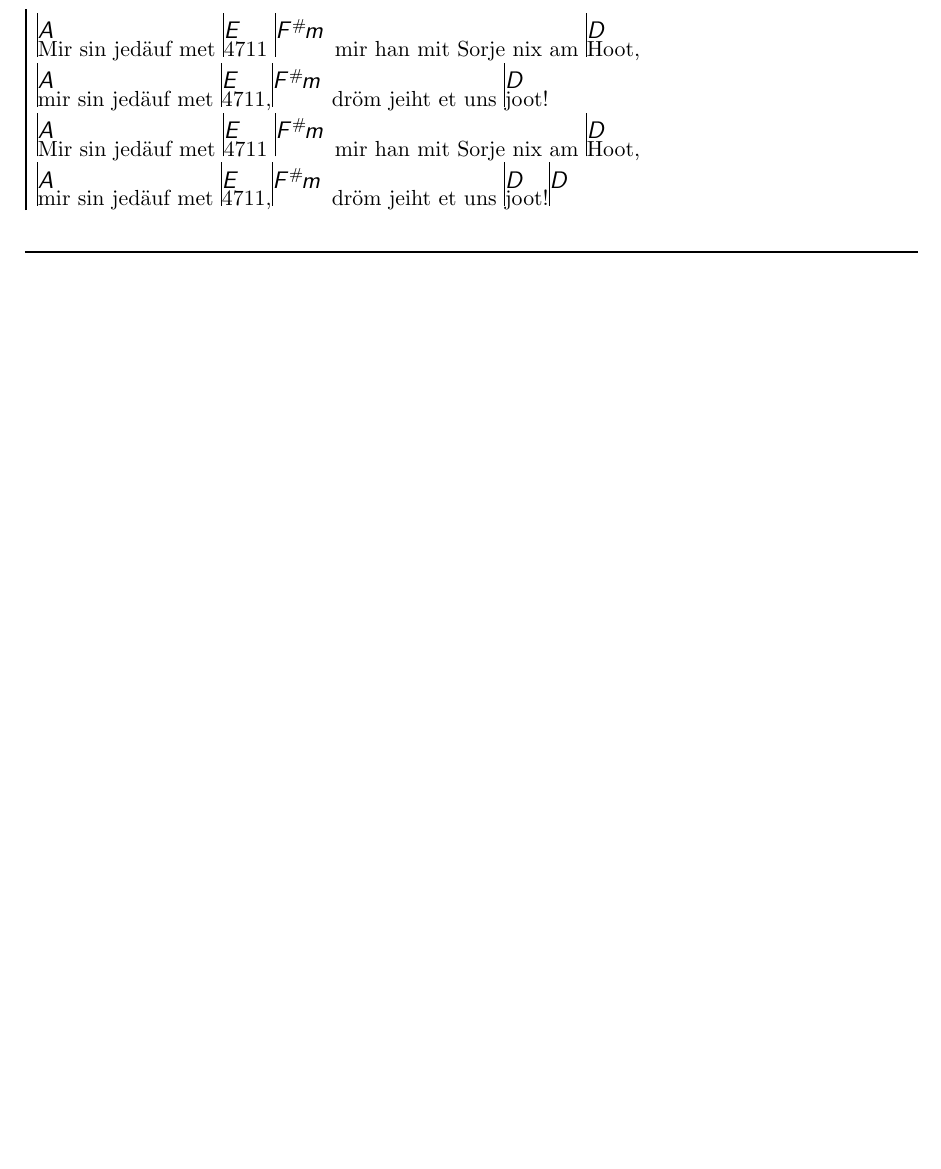
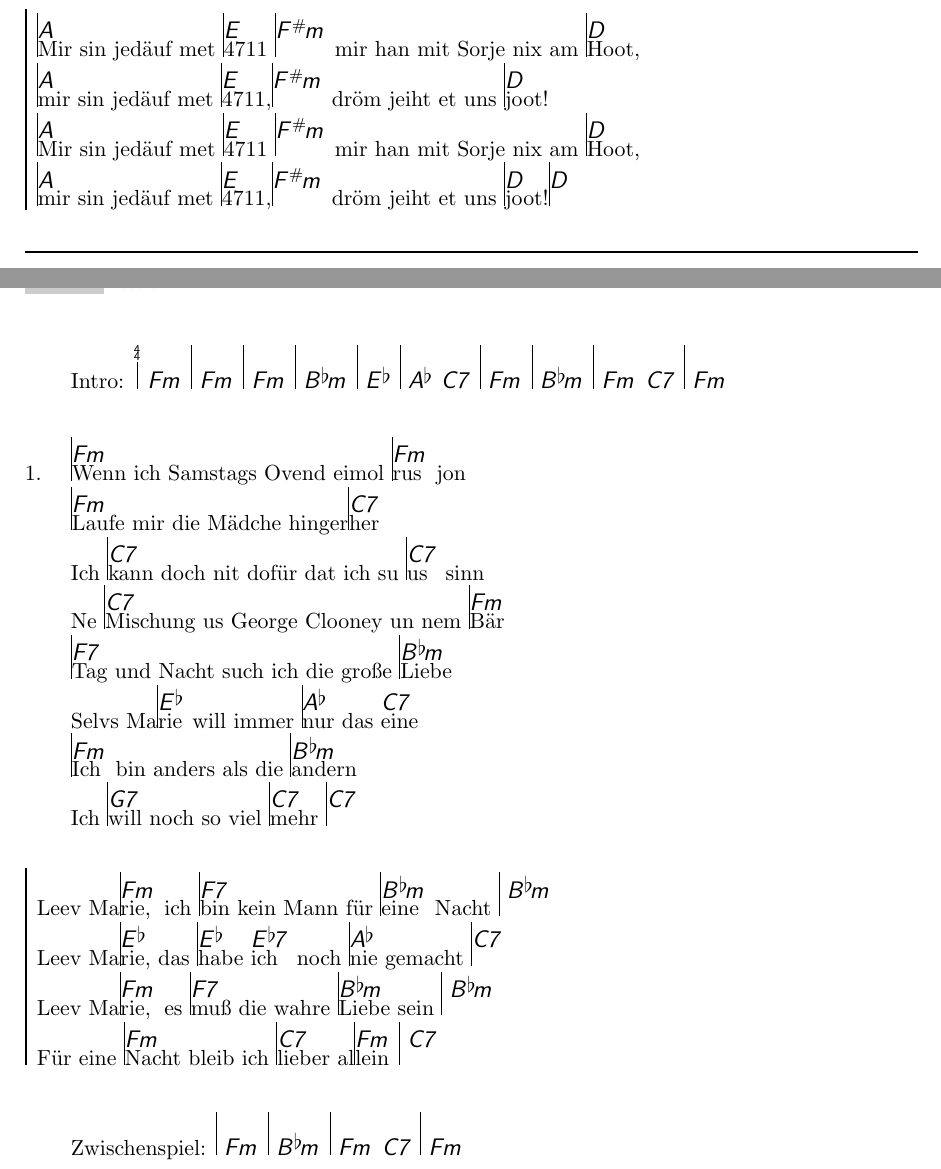
Before and after one commit to barkow/Songbook, a LaTeX document (songbook.tex, which reads songs/leevmarie.tex): part of page 51 of 51 before the commit and two parts of pages 51 and 52 of 53 after it, the two joined at a grey line, cut so that both start at the same text, the shorter picture padded with empty space. Compiled offline with pdfLaTeX; an older LaTeX class or package is replaced by its successor.

Commit message:
erste Version von Leev Marie

```diff
--- /dev/null
+++ b/songs/leevmarie.tex
@@ -0,0 +1,38 @@
+%https://www.youtube.com/watch?v=BJeu2ZjhrNM
+\beginsong{Leev Marie}[by={Paveier}]
+\beginverse*
+\ifchorded
+{\nolyrics Intro: | \[Fm] | \[Fm] | \[Fm] | \[B&m] | \[E&] | \[A&] \[C7] | \[Fm] | \[B&m] | \[Fm] \[C7] | \[Fm]}
+\ifdef{\isaccordeon}{
+\begin{minipage}{1.0\textwidth}
+\begin{lilypond}
+<<
+\chords{\time 4/4 \key f \minor f1:m f1:m f1:m bes1:m ees1 aes2 c2:7 f1:m bes1:m f2:m c2:7 f1:m}
+\relative c'' {
+  \time 4/4 \key f \minor r1 r2. r8 aes16 g16 f4. g8 aes f g aes c4 bes4. bes8 bes8 aes8 g4. g8 aes4 bes des c b c f,4. g8 aes f g aes c4 bes4. des8 c bes aes4 aes g g f2 r2
+}
+>>
+\end{lilypond}
+\end{minipage}
+}{}
+\fi
+\endverse
+\beginverse
+|\[Fm]Wenn ich Samstags Ovend eimol |\[Fm]rus jon
+|\[Fm]Laufe mir die Mädche hinger|\[C7]her
+Ich |\[C7]kann doch nit dofür dat ich su |\[C7]us sinn
+Ne |\[C7]Mischung us George Clooney un nem |\[Fm]Bär
+|\[F7]Tag und Nacht such ich die große |\[B&m]Liebe
+Selvs Ma|\[E&]rie will immer |\[A&]nur das \[C7]eine
+|\[Fm]Ich bin anders als die |\[B&m]andern
+Ich |\[G7]will noch so viel |\[C7]mehr |\[C7]
+\endverse
+\beginchorus
+Leev Ma|\[Fm]rie, ich |\[F7]bin kein Mann für |\[B&m]eine Nacht | \[B&m]
+Leev Ma|\[E&]rie, das |\[E&]habe \[E&7]ich noch |\[A&]nie gemacht |\[C7]
+Leev Ma|\[Fm]rie, es |\[F7]muß die wahre |\[B&m]Liebe sein | \[B&m]
+Für eine |\[Fm]Nacht bleib ich |\[C7]lieber al|\[Fm]lein | \[C7]
+\endchorus
+\beginverse*
+\ifchorded
+{\nolyrics Zwischenspiel: | \[Fm] | \[B&m] | \[Fm] \[C7] | \[Fm]}
@@ -0,0 +84,2 @@
+\endverse
+\endsong
```
Also changed, not shown: songlistfixed.tex (+4 -0 lines), pdf/4711.pdf, pdf/HeyKoelle.pdf, pdf/bloemcher.pdf, pdf/blootwoosch.pdf, pdf/byeByeMyLove.pdf, pdf/drinkDoch.pdf, pdf/dubesdestadt.pdf, pdf/dubeskoelle.pdf, pdf/etjittkeiwood.pdf, pdf/frittebud.pdf, pdf/heidewitzka.pdf, pdf/kaffeebud.pdf, pdf/kaygass.pdf, 16 more files.
